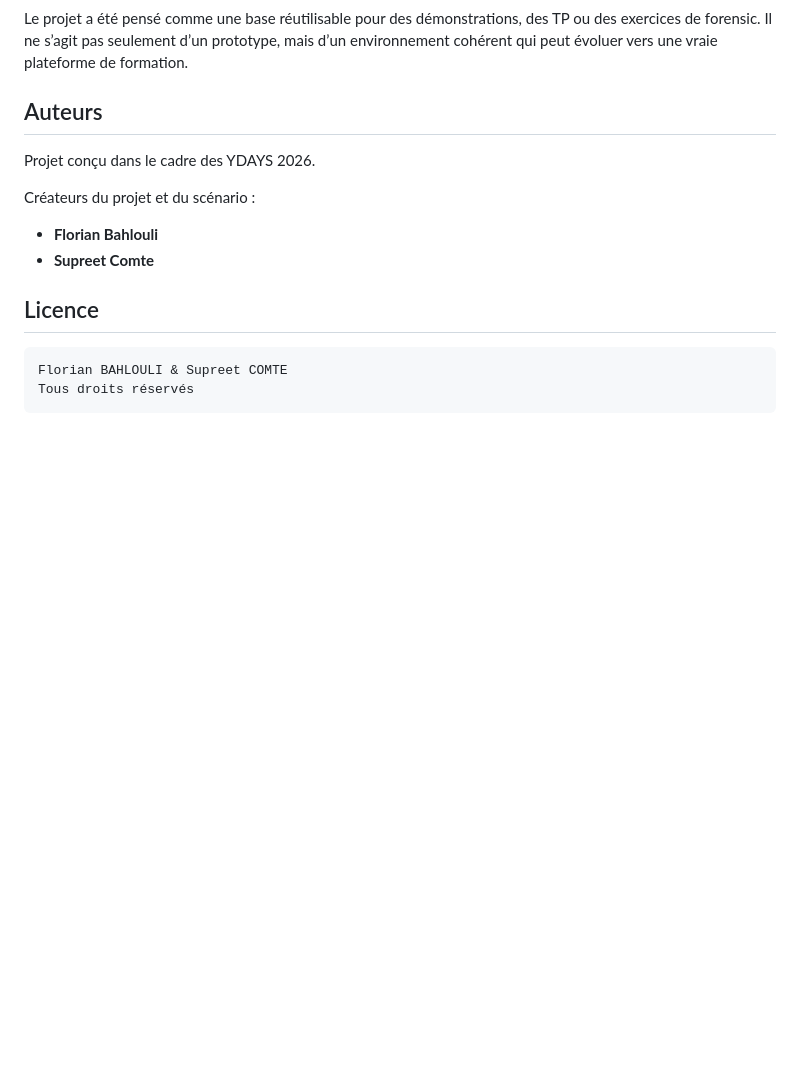
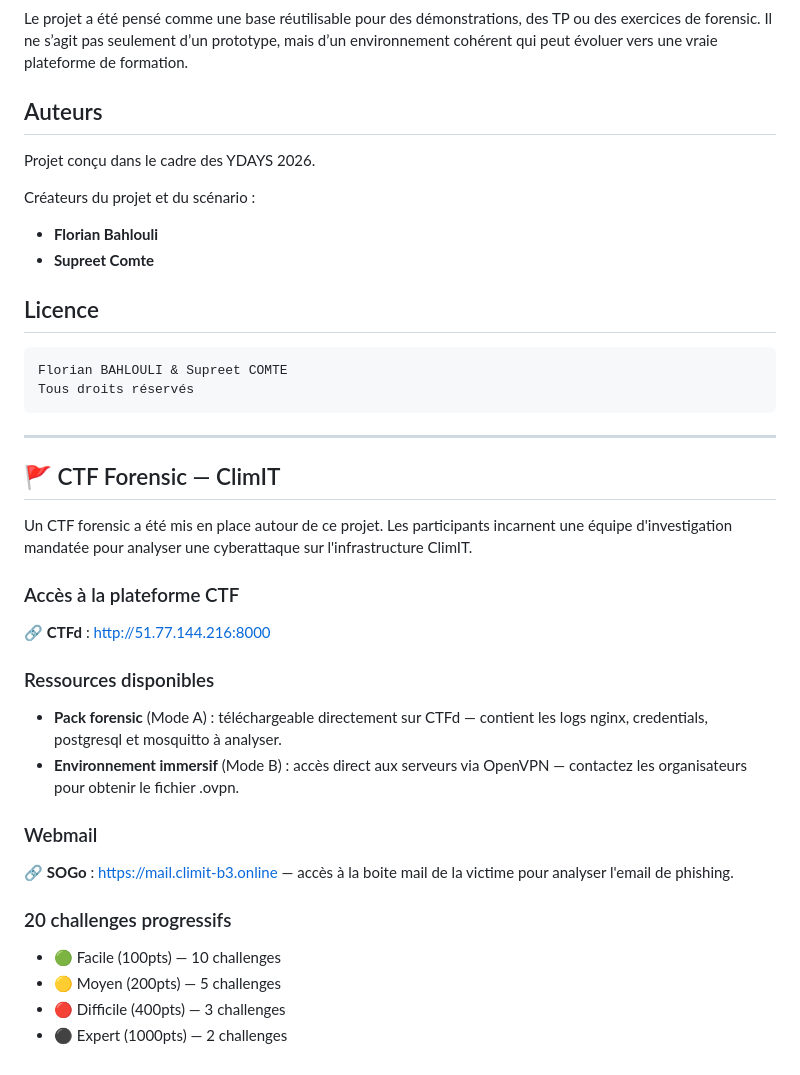
Before and after one commit to Sha0Night/Ynov-Ydays-Forensic, a Markdown page: README.md, the part around the change. Drawn GitHub-style; blank space fills up the shorter version.

Commit message:
feat: ajout section CTF avec liens CTFd et webmail

````diff
--- a/README.md
+++ b/README.md
@@ -218,3 +218,28 @@ Créateurs du projet et du scénario :
 Florian BAHLOULI & Supreet COMTE
 Tous droits réservés
 ```
+---
+
+## 🚩 CTF Forensic — ClimIT
+
+Un CTF forensic a été mis en place autour de ce projet. Les participants incarnent une équipe d'investigation mandatée pour analyser une cyberattaque sur l'infrastructure ClimIT.
+
+### Accès à la plateforme CTF
+
+🔗 **CTFd** : http://51.77.144.216:8000
+
+### Ressources disponibles
+
+- **Pack forensic** (Mode A) : téléchargeable directement sur CTFd — contient les logs nginx, credentials, postgresql et mosquitto à analyser.
+- **Environnement immersif** (Mode B) : accès direct aux serveurs via OpenVPN — contactez les organisateurs pour obtenir le fichier .ovpn.
+
+### Webmail
+
+🔗 **SOGo** : https://mail.climit-b3.online — accès à la boite mail de la victime pour analyser l'email de phishing.
+
+### 20 challenges progressifs
+
+- 🟢 Facile (100pts) — 10 challenges
+- 🟡 Moyen (200pts) — 5 challenges
+- 🔴 Difficile (400pts) — 3 challenges
+- ⚫ Expert (1000pts) — 2 challenges
````
